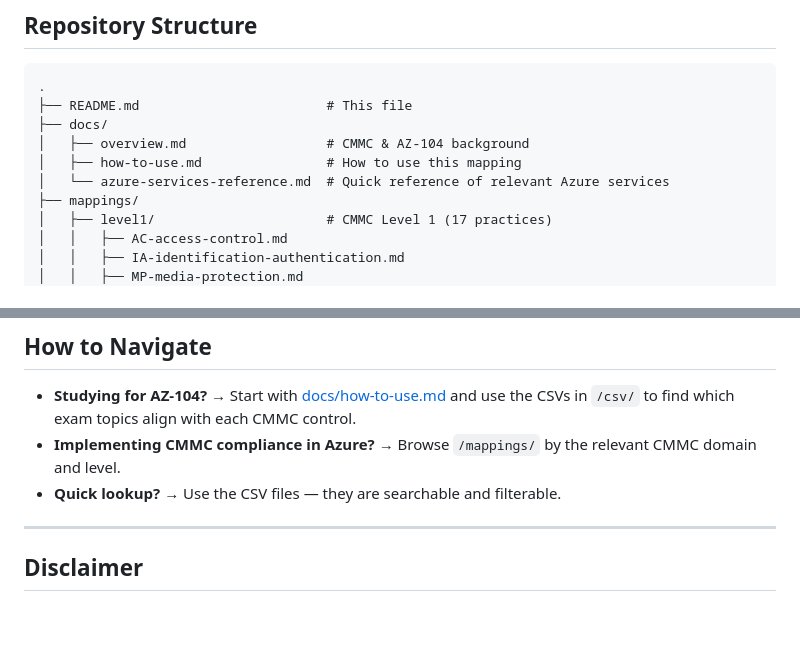
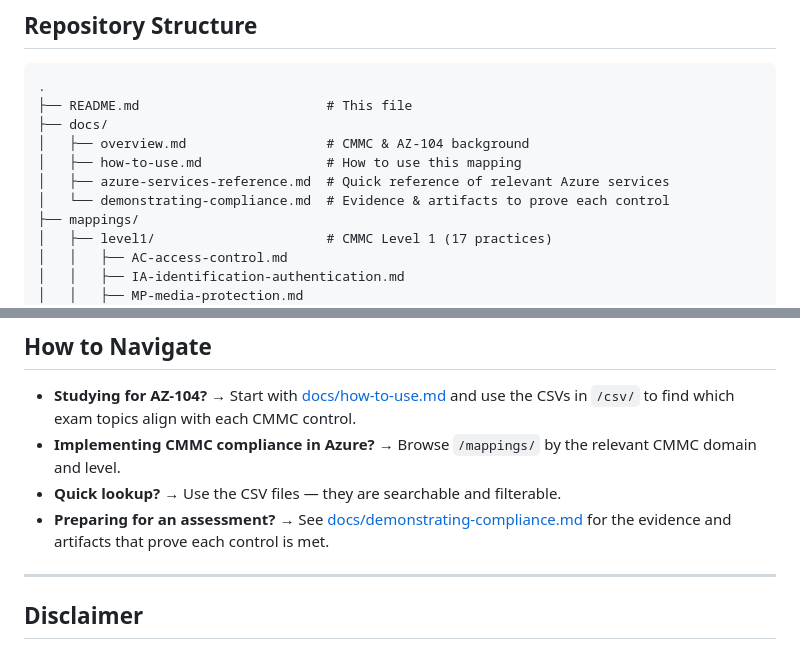
Before and after one commit to Oshun2/cmmc-to-az104, a Markdown page: README.md, 2 parts joined by grey strips. Rendered like a GitHub page; blank space fills up the shorter version.

```diff
--- a/README.md
+++ b/README.md
@@ -12,7 +12,8 @@ This repository maps **Cybersecurity Maturity Model Certification (CMMC) 2.0** c
 ├── docs/
 │   ├── overview.md                  # CMMC & AZ-104 background
 │   ├── how-to-use.md                # How to use this mapping
-│   └── azure-services-reference.md  # Quick reference of relevant Azure services
+│   ├── azure-services-reference.md  # Quick reference of relevant Azure services
+│   └── demonstrating-compliance.md  # Evidence & artifacts to prove each control
 ├── mappings/
 │   ├── level1/                      # CMMC Level 1 (17 practices)
 │   │   ├── AC-access-control.md
@@ -72,6 +73,7 @@ This repository maps **Cybersecurity Maturity Model Certification (CMMC) 2.0** c
 - **Studying for AZ-104?** → Start with [docs/how-to-use.md](docs/how-to-use.md) and use the CSVs in `/csv/` to find which exam topics align with each CMMC control.
 - **Implementing CMMC compliance in Azure?** → Browse `/mappings/` by the relevant CMMC domain and level.
 - **Quick lookup?** → Use the CSV files — they are searchable and filterable.
+- **Preparing for an assessment?** → See [docs/demonstrating-compliance.md](docs/demonstrating-compliance.md) for the evidence and artifacts that prove each control is met.
 
 ---
 
```
Also changed, not shown: docs/demonstrating-compliance.md (added, +281 -0 lines).
